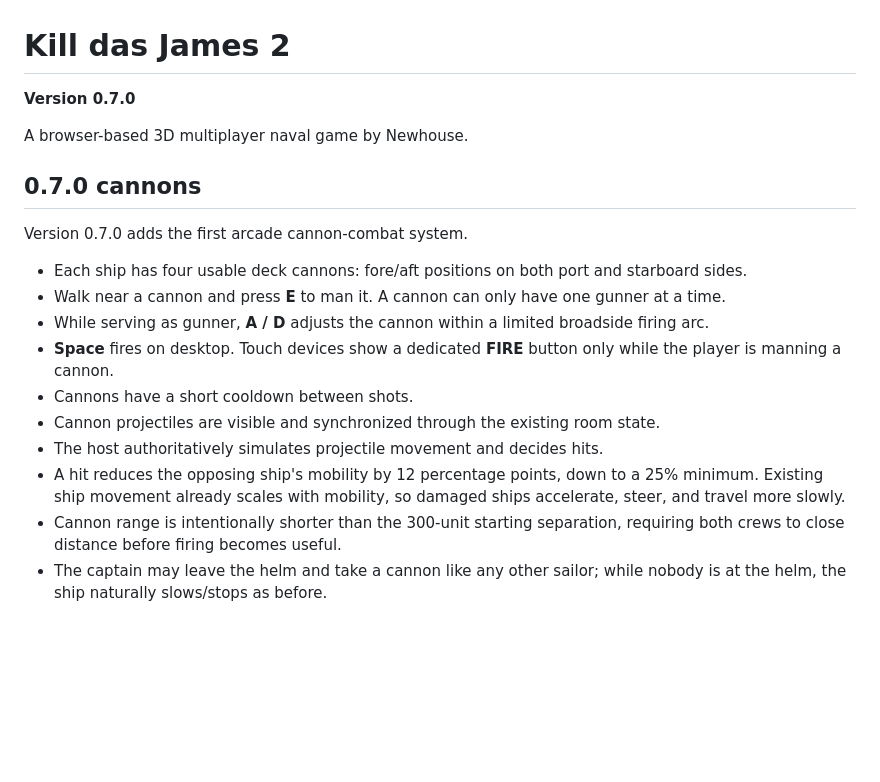
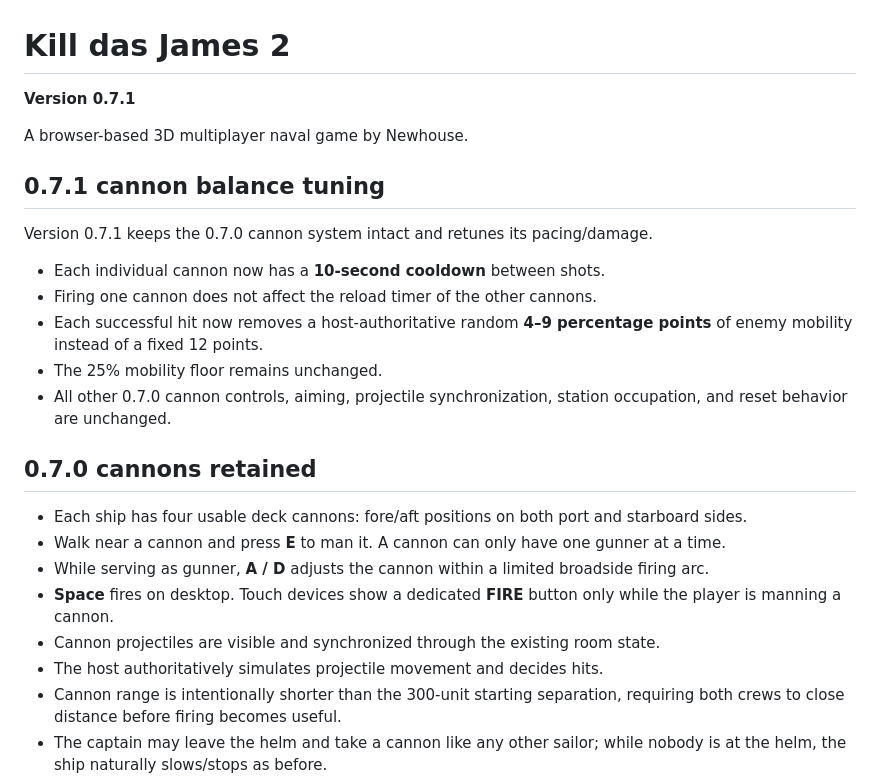
Before and after one commit to newhousegroup/kdj2, a Markdown page: README.md, the part around the change. Drawn GitHub-style; blank space fills up the shorter version.

Commit message:
Document 0.7.1 cannon tuning

```diff
--- a/README.md
+++ b/README.md
@@ -1,21 +1,27 @@
 # Kill das James 2
 
-**Version 0.7.0**
+**Version 0.7.1**
 
 A browser-based 3D multiplayer naval game by Newhouse.
 
-## 0.7.0 cannons
+## 0.7.1 cannon balance tuning
 
-Version 0.7.0 adds the first arcade cannon-combat system.
+Version 0.7.1 keeps the 0.7.0 cannon system intact and retunes its pacing/damage.
+
+- Each individual cannon now has a **10-second cooldown** between shots.
+- Firing one cannon does not affect the reload timer of the other cannons.
+- Each successful hit now removes a host-authoritative random **4–9 percentage points** of enemy mobility instead of a fixed 12 points.
+- The 25% mobility floor remains unchanged.
+- All other 0.7.0 cannon controls, aiming, projectile synchronization, station occupation, and reset behavior are unchanged.
+
+## 0.7.0 cannons retained
 
 - Each ship has four usable deck cannons: fore/aft positions on both port and starboard sides.
 - Walk near a cannon and press **E** to man it. A cannon can only have one gunner at a time.
 - While serving as gunner, **A / D** adjusts the cannon within a limited broadside firing arc.
 - **Space** fires on desktop. Touch devices show a dedicated **FIRE** button only while the player is manning a cannon.
-- Cannons have a short cooldown between shots.
 - Cannon projectiles are visible and synchronized through the existing room state.
 - The host authoritatively simulates projectile movement and decides hits.
-- A hit reduces the opposing ship's mobility by 12 percentage points, down to a 25% minimum. Existing ship movement already scales with mobility, so damaged ships accelerate, steer, and travel more slowly.
 - Cannon range is intentionally shorter than the 300-unit starting separation, requiring both crews to close distance before firing becomes useful.
 - The captain may leave the helm and take a cannon like any other sailor; while nobody is at the helm, the ship naturally slows/stops as before.
 - Cannon occupation and projectiles are cleared between battles while the room itself remains connected.
```
